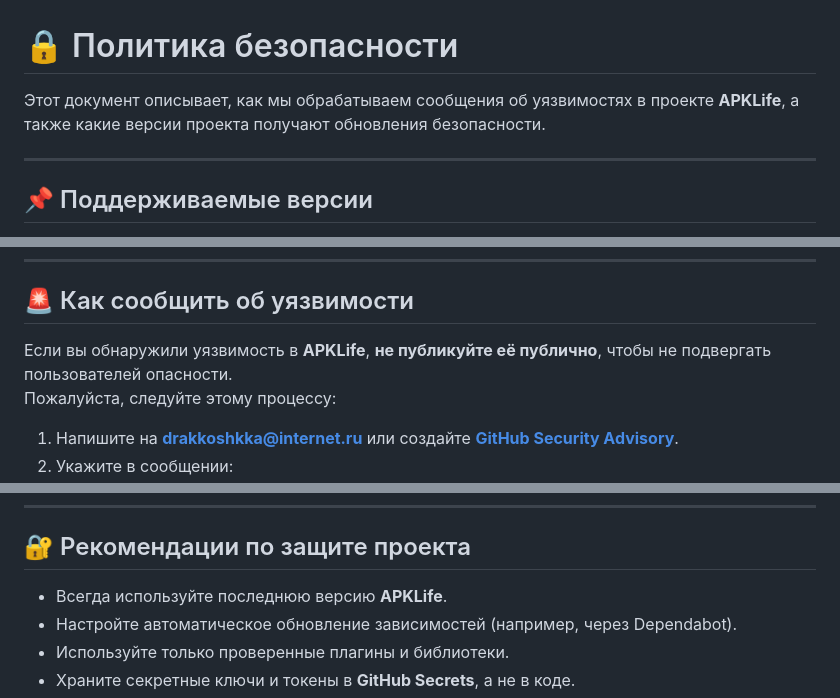
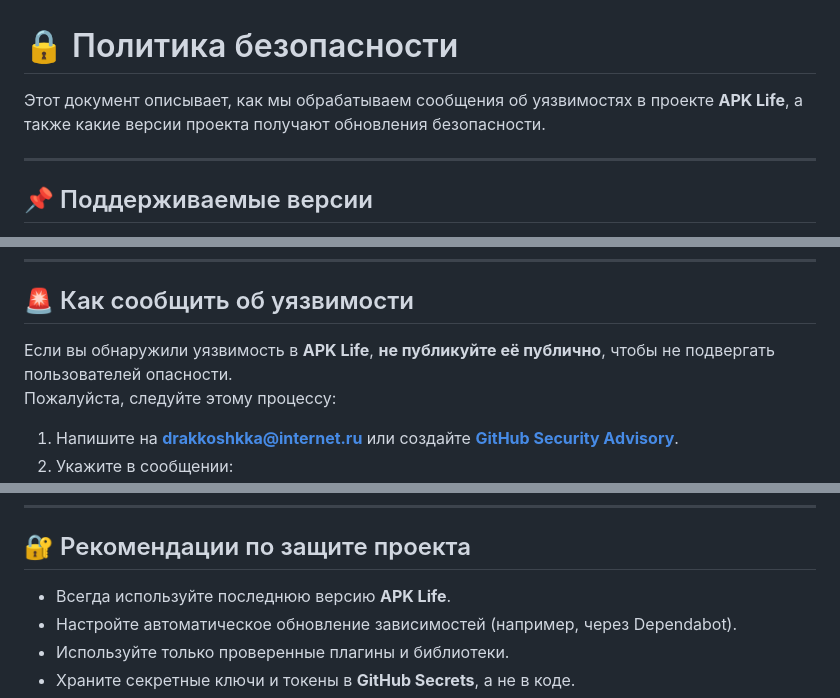
Before and after one commit to DRAKKOSHKKA/APKLife, a Markdown page: SECURITY.md, 3 parts joined by grey strips. Rendered like a GitHub page.

```diff
--- a/SECURITY.md
+++ b/SECURITY.md
@@ -1,6 +1,6 @@
 # 🔒 Политика безопасности
 
-Этот документ описывает, как мы обрабатываем сообщения об уязвимостях в проекте **APKLife**, а также какие версии проекта получают обновления безопасности.
+Этот документ описывает, как мы обрабатываем сообщения об уязвимостях в проекте **APK Life**, а также какие версии проекта получают обновления безопасности.
 
 ---
 
@@ -19,7 +19,7 @@
 
 ## 🚨 Как сообщить об уязвимости
 
-Если вы обнаружили уязвимость в **APKLife**, **не публикуйте её публично**, чтобы не подвергать пользователей опасности.
+Если вы обнаружили уязвимость в **APK Life**, **не публикуйте её публично**, чтобы не подвергать пользователей опасности.
 Пожалуйста, следуйте этому процессу:
 
 1. Напишите на **[drakkoshkka@internet.ru](mailto:drakkoshkka@internet.ru)** или создайте **[GitHub Security Advisory](https://docs.github.com/ru/code-security/security-advisories/repository-security-advisories/creating-a-repository-security-advisory)**.
@@ -60,7 +60,7 @@
 ---
 
 ## 🔐 Рекомендации по защите проекта
-- Всегда используйте последнюю версию **APKLife**.
+- Всегда используйте последнюю версию **APK Life**.
 - Настройте автоматическое обновление зависимостей (например, через Dependabot).
 - Используйте только проверенные плагины и библиотеки.
 - Храните секретные ключи и токены в **GitHub Secrets**, а не в коде.
```
Also changed, not shown: other parts of SECURITY.md (+1 -1 lines).
